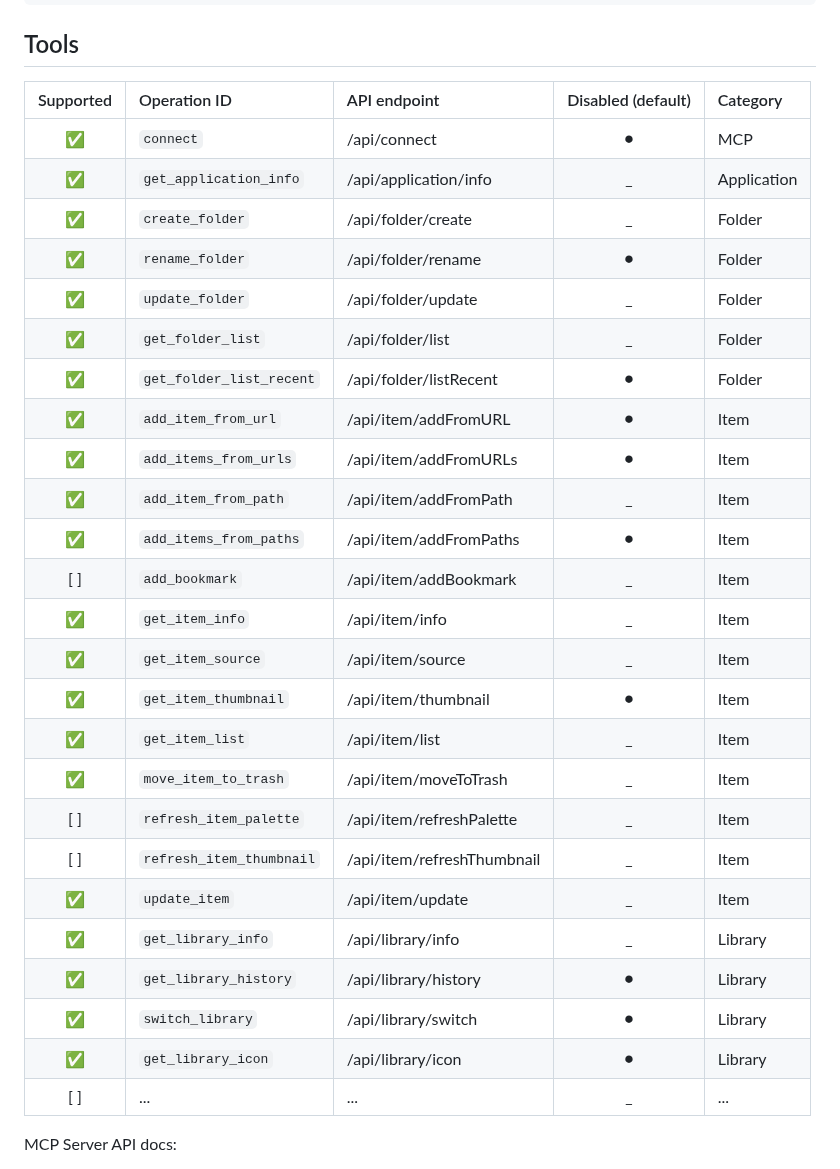
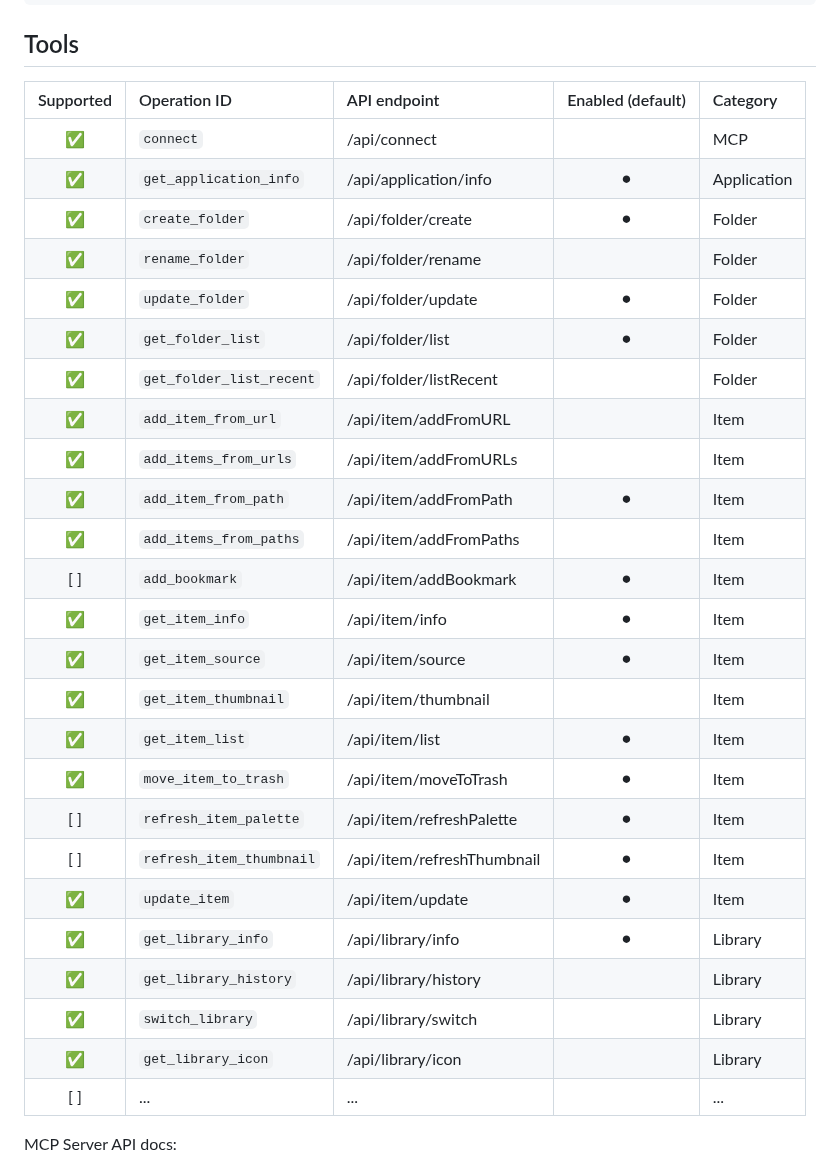
Before and after one commit to tuki0918/eagle-mcp-server, a Markdown page: README.md, the part around the change. GitHub-like rendering.

Commit message:
fix: update README to correct default status of API endpoints
- Changed the default status of several API endpoints from "Disabled" to "Enabled" in the documentation, ensuring accurate representation of their current operational state.

```diff
--- a/README.md
+++ b/README.md
@@ -83,33 +83,33 @@ VS Code
 
 ## Tools
 
-| Supported | Operation ID             | API endpoint               | Disabled (default) | Category    |
+| Supported | Operation ID             | API endpoint               | Enabled (default) | Category    |
 |:----:|:-------------------------|:---------------------------|:----:|:------------|
-| ✅ | `connect`                | /api/connect               | ⚫︎ | MCP         |
-| ✅ | `get_application_info`   | /api/application/info      | _ | Application |
-| ✅ | `create_folder`          | /api/folder/create         | _ | Folder      |
-| ✅ | `rename_folder`          | /api/folder/rename         | ⚫︎ | Folder      |
-| ✅ | `update_folder`          | /api/folder/update         | _ | Folder      |
-| ✅ | `get_folder_list`        | /api/folder/list           | _ | Folder      |
-| ✅ | `get_folder_list_recent` | /api/folder/listRecent     | ⚫︎ | Folder      |
-| ✅ | `add_item_from_url`      | /api/item/addFromURL       | ⚫︎ | Item        |
-| ✅ | `add_items_from_urls`    | /api/item/addFromURLs      | ⚫︎ | Item        |
-| ✅ | `add_item_from_path`     | /api/item/addFromPath      | _ | Item        |
-| ✅ | `add_items_from_paths`   | /api/item/addFromPaths     | ⚫︎ | Item        |
-| [ ] | `add_bookmark`           | /api/item/addBookmark      | _ | Item        |
-| ✅ | `get_item_info`          | /api/item/info             | _ | Item        |
-| ✅ | `get_item_source`        | /api/item/source           | _ | Item        |
-| ✅ | `get_item_thumbnail`     | /api/item/thumbnail        | ⚫︎ | Item        |
-| ✅ | `get_item_list`          | /api/item/list             | _ | Item        |
-| ✅ | `move_item_to_trash`     | /api/item/moveToTrash      | _ | Item        |
-| [ ] | `refresh_item_palette`   | /api/item/refreshPalette   | _ | Item        |
-| [ ] | `refresh_item_thumbnail` | /api/item/refreshThumbnail | _ | Item        |
-| ✅ | `update_item`            | /api/item/update           | _ | Item        |
-| ✅ | `get_library_info`       | /api/library/info          | _ | Library     |
-| ✅ | `get_library_history`    | /api/library/history       | ⚫︎ | Library     |
-| ✅ | `switch_library`         | /api/library/switch        | ⚫︎ | Library     |
-| ✅ | `get_library_icon`       | /api/library/icon          | ⚫︎ | Library     |
-| [ ] | ...                      | ...                        | _ | ...         |
+| ✅ | `connect`                | /api/connect               |  | MCP         |
+| ✅ | `get_application_info`   | /api/application/info      | ⚫︎ | Application |
+| ✅ | `create_folder`          | /api/folder/create         | ⚫︎ | Folder      |
+| ✅ | `rename_folder`          | /api/folder/rename         |  | Folder      |
+| ✅ | `update_folder`          | /api/folder/update         | ⚫︎ | Folder      |
+| ✅ | `get_folder_list`        | /api/folder/list           | ⚫︎ | Folder      |
+| ✅ | `get_folder_list_recent` | /api/folder/listRecent     |  | Folder      |
+| ✅ | `add_item_from_url`      | /api/item/addFromURL       |  | Item        |
+| ✅ | `add_items_from_urls`    | /api/item/addFromURLs      |  | Item        |
+| ✅ | `add_item_from_path`     | /api/item/addFromPath      | ⚫︎ | Item        |
+| ✅ | `add_items_from_paths`   | /api/item/addFromPaths     |  | Item        |
+| [ ] | `add_bookmark`           | /api/item/addBookmark      | ⚫︎ | Item        |
+| ✅ | `get_item_info`          | /api/item/info             | ⚫︎ | Item        |
+| ✅ | `get_item_source`        | /api/item/source           | ⚫︎ | Item        |
+| ✅ | `get_item_thumbnail`     | /api/item/thumbnail        |  | Item        |
+| ✅ | `get_item_list`          | /api/item/list             | ⚫︎ | Item        |
+| ✅ | `move_item_to_trash`     | /api/item/moveToTrash      | ⚫︎ | Item        |
+| [ ] | `refresh_item_palette`   | /api/item/refreshPalette   | ⚫︎ | Item        |
+| [ ] | `refresh_item_thumbnail` | /api/item/refreshThumbnail | ⚫︎ | Item        |
+| ✅ | `update_item`            | /api/item/update           | ⚫︎ | Item        |
+| ✅ | `get_library_info`       | /api/library/info          | ⚫︎ | Library     |
+| ✅ | `get_library_history`    | /api/library/history       |  | Library     |
+| ✅ | `switch_library`         | /api/library/switch        |  | Library     |
+| ✅ | `get_library_icon`       | /api/library/icon          |  | Library     |
+| [ ] | ...                      | ...                        |  | ...         |
 
 MCP Server API docs:
 - https://tuki0918.github.io/eagle-mcp-server/
```
